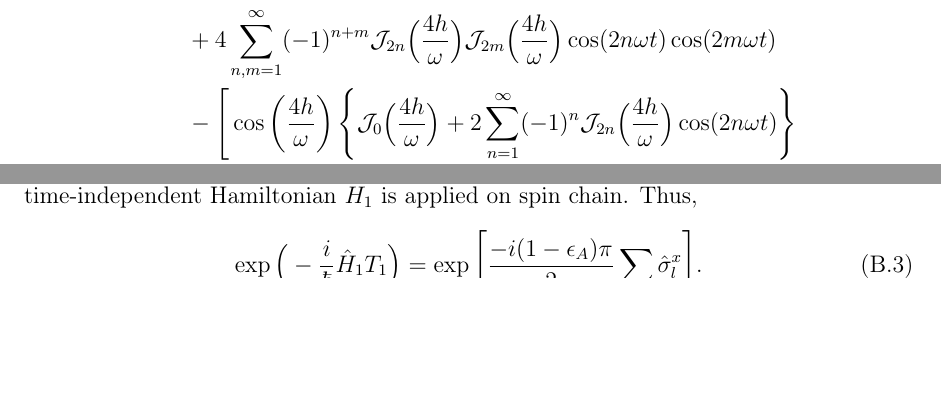
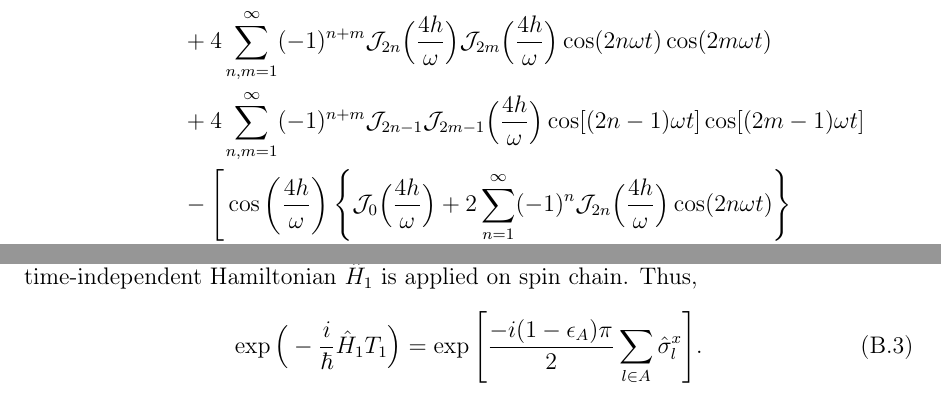
Before and after one commit to rahmahi/Chimera_Time_Crystal, a LaTeX paper (manuscript/chimera.tex): two parts of pages 23 and 24 of 26 before the commit and two parts of pages 23 and 25 of 27 after it, joined at a grey line, cut so that both start at the same text, the shorter picture padded with empty space. Compiled offline with pdfLaTeX.

Commit message:
mr: final draft

```diff
--- a/manuscript/chimera.tex
+++ b/manuscript/chimera.tex
@@ -296,6 +296,7 @@ where $\mathcal{J}_n(z)$ is the Bessel function of the first kind of $n^{th}$ or
 \cos^2(2\zeta)
 &= \mathcal{J}^2_0\Big(\frac{4h}{\omega}\Big) + 4\mathcal{J}_0\Big(\frac{4h}{\omega}\Big)\sum_{n=1}^\infty (-1)^n \mathcal{J}_{2n}\Big(\frac{4h}{\omega}\Big)\cos(2n\omega t)\nonumber\\
 &\hspace{0.5cm}+4\sum_{n,m=1}^\infty(-1)^{n+m}\mathcal{J}_{2n}\Big(\frac{4h}{\omega}\Big)\mathcal{J}_{2m}\Big(\frac{4h}{\omega}\Big) \cos(2n\omega t)\cos(2m\omega t)\nonumber\\
+&\hspace{0.5cm}+4 \sum_{n,m=1}^\infty (-1)^{n+m} \mathcal{J}_{2n-1}\mathcal{J}_{2m-1}\Big(\frac{4h}{\omega}\Big)\cos[(2n-1)\omega t]\cos[(2m-1)\omega t]\nonumber\\
 &\hspace{0.5cm}+\Bigg[\cos\left(\frac{4h}{\omega}\right)\left\{\mathcal{J}_0\Big(\frac{4h}{\omega}\Big) + 2 \sum_{n=1}^\infty (-1)^n \mathcal{J}_{2n}\Big(\frac{4h}{\omega}\Big)\cos(2n\omega t)\right\}\nonumber\\
 &\hspace{2.0cm}-2\sin\left(\frac{4h}{\omega}\right) \sum_{n=1}^\infty(-1)^n \mathcal{J}_{2n-1}\Big(\frac{4h}{\omega}\Big)\cos[(2n-1)\omega t]\Bigg],
 \label{eq:cossqr2}
@@ -305,6 +306,7 @@ where $\mathcal{J}_n(z)$ is the Bessel function of the first kind of $n^{th}$ or
 \sin^2(2\zeta)
 &= \mathcal{J}^2_0\Big(\frac{4h}{\omega}\Big) + 4\mathcal{J}_0\Big(\frac{4h}{\omega}\Big)\sum_{n=1}^\infty (-1)^n \mathcal{J}_{2n}\Big(\frac{4h}{\omega}\Big)\cos(2n\omega t)\nonumber\\
 &\hspace{0.5cm}+4\sum_{n,m=1}^\infty(-1)^{n+m}\mathcal{J}_{2n}\Big(\frac{4h}{\omega}\Big)\mathcal{J}_{2m}\Big(\frac{4h}{\omega}\Big) \cos(2n\omega t)\cos(2m\omega t)\nonumber\\
+&\hspace{0.5cm}+4 \sum_{n,m=1}^\infty (-1)^{n+m} \mathcal{J}_{2n-1}\mathcal{J}_{2m-1}\Big(\frac{4h}{\omega}\Big)\cos[(2n-1)\omega t]\cos[(2m-1)\omega t]\nonumber\\
 &\hspace{0.5cm}-\Bigg[\cos\left(\frac{4h}{\omega}\right)\left\{\mathcal{J}_0\Big(\frac{4h}{\omega}\Big) + 2 \sum_{n=1}^\infty (-1)^n \mathcal{J}_{2n}\Big(\frac{4h}{\omega}\Big)\cos(2n\omega t)\right\}\nonumber\\
 &\hspace{2.0cm}-2\sin\left(\frac{4h}{\omega}\right) \sum_{n=1}^\infty(-1)^n \mathcal{J}_{2n-1}\Big(\frac{4h}{\omega}\Big)\cos[(2n-1)\omega t]\Bigg],
 \label{eq:sinsqr2}
```
